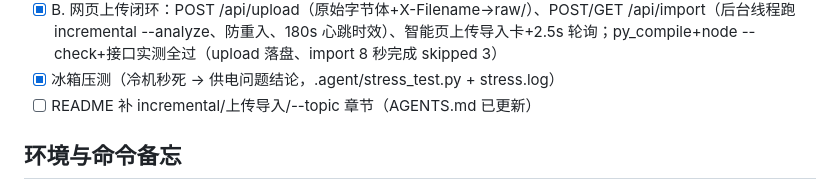
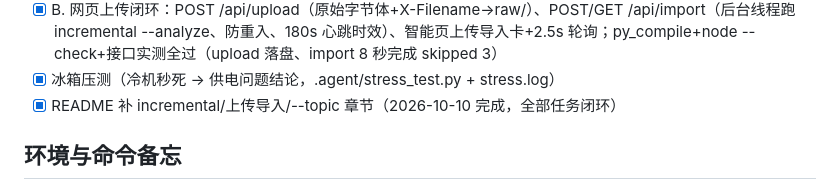
Before and after one commit to SQL0106/ai-chat-archive, a Markdown page: AGENTS.md, the part around the change. Drawn GitHub-style.

```diff
--- a/AGENTS.md
+++ b/AGENTS.md
@@ -106,7 +106,7 @@ analyze.py 行号：`_targets`71（SQL 过滤 + `--ids` 逗号 set 过滤 93-95
 - [x] _topic_rows 全文扫描修复（实测 91 命中）+ 心理分析全部跑完（5745/5745，fedora 执行回传）
 - [x] B. 网页上传闭环：POST /api/upload（原始字节体+X-Filename→raw/）、POST/GET /api/import（后台线程跑 incremental --analyze、防重入、180s 心跳时效）、智能页上传导入卡+2.5s 轮询；py_compile+node --check+接口实测全过（upload 落盘、import 8 秒完成 skipped 3）
 - [x] 冰箱压测（冷机秒死 → 供电问题结论，.agent/stress_test.py + stress.log）
-- [ ] README 补 incremental/上传导入/--topic 章节（AGENTS.md 已更新）
+- [x] README 补 incremental/上传导入/--topic 章节（2026-10-10 完成，全部任务闭环）
 
 ## 环境与命令备忘
 
```
Also changed, not shown: README.md (+44 -0 lines).
